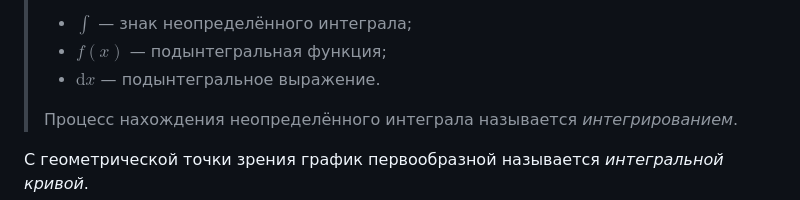
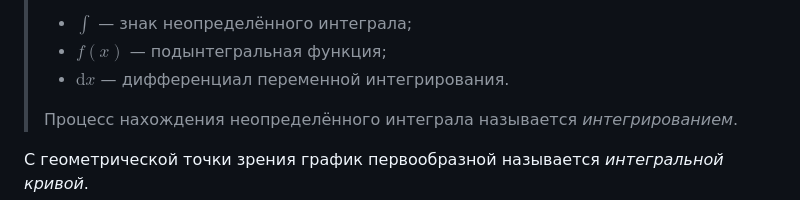
Before and after one commit to tusman4ik/04y29-lecture-notes, a Markdown page: mathematical-analysis/01-integral-calculus/integral-calculus.md, the part around the change. GitHub-like rendering.

```diff
--- a/mathematical-analysis/01-integral-calculus/integral-calculus.md
+++ b/mathematical-analysis/01-integral-calculus/integral-calculus.md
@@ -44,7 +44,7 @@ $$
 > где:
 > - $\int$ ­— знак неопределённого интеграла;
 > - $f(x)$ — подынтегральная функция;
-> - $\mathrm{d}x$ — подынтегральное выражение.
+> - $\mathrm{d}x$ — дифференциал переменной интегрирования.
 >
 > Процесс нахождения неопределённого интеграла называется *интегрированием*.
 
```
